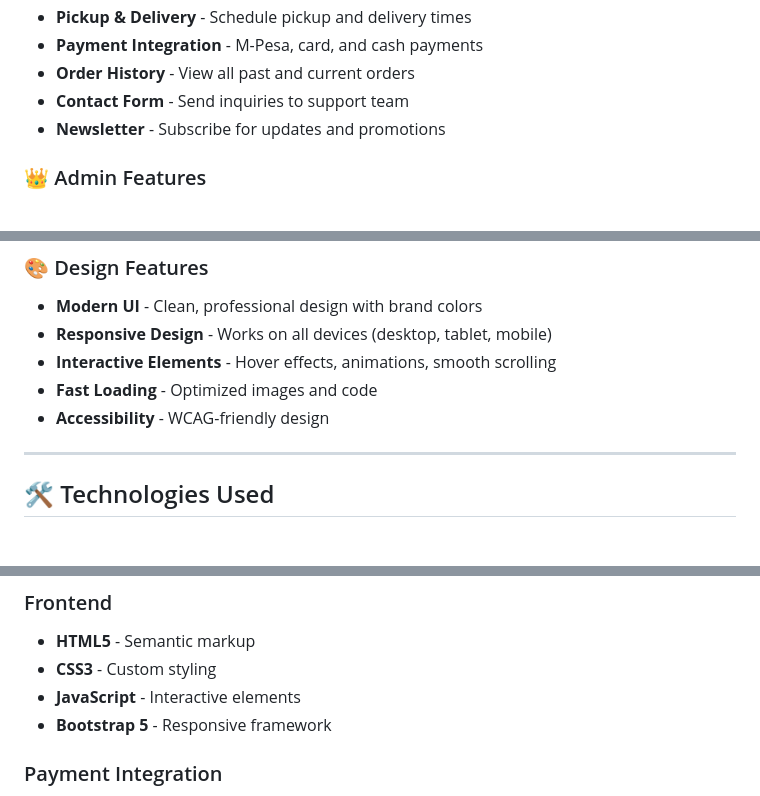
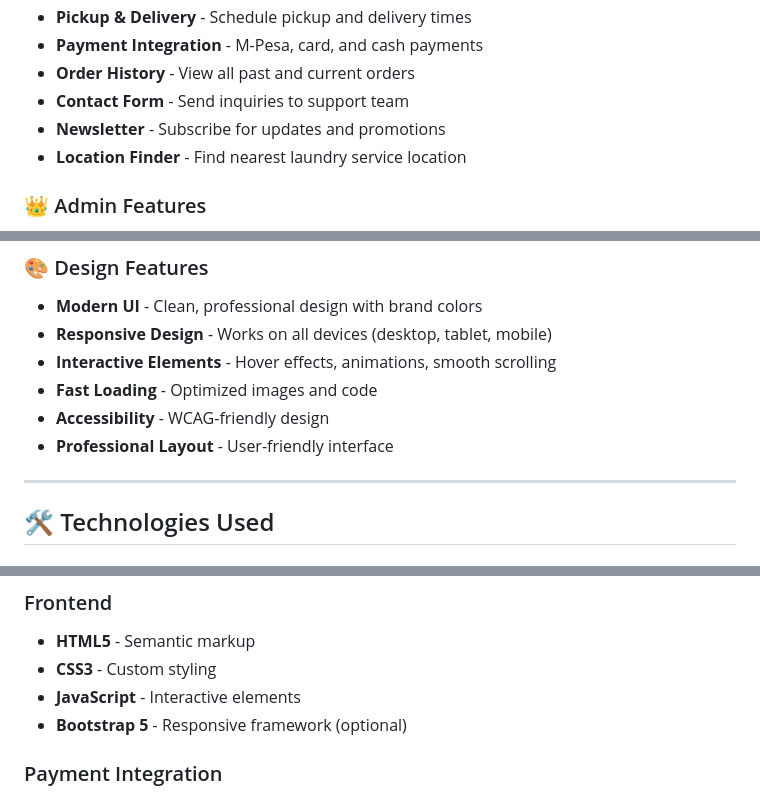
Before and after one commit to Michael237-web/laundry, a Markdown page: laundry-website (2)/README.md, 3 parts joined by grey strips. GitHub-like rendering.

Commit message:
Revise README with updated page and feature details
Updated the README to reflect changes in the pages and features, including renaming the Booking page to Pricing and adding the Location page.

```diff
--- a/laundry-website (2)/README.md
+++ b/laundry-website (2)/README.md
@@ -83,6 +71,7 @@
 - **Order History** - View all past and current orders
 - **Contact Form** - Send inquiries to support team
 - **Newsletter** - Subscribe for updates and promotions
+- **Location Finder** - Find nearest laundry service location
 
 ### 👑 Admin Features
 - **Dashboard Overview** - View key metrics (orders, revenue, customers)
@@ -99,6 +88,7 @@
 - **Interactive Elements** - Hover effects, animations, smooth scrolling
 - **Fast Loading** - Optimized images and code
 - **Accessibility** - WCAG-friendly design
+- **Professional Layout** - User-friendly interface
 
 ---
 
@@ -113,7 +103,7 @@
 - **HTML5** - Semantic markup
 - **CSS3** - Custom styling
 - **JavaScript** - Interactive elements
-- **Bootstrap 5** - Responsive framework
+- **Bootstrap 5** - Responsive framework (optional)
 
 ### Payment Integration
 - **M-Pesa** - Mobile money payments
```
Also changed, not shown: other parts of laundry-website (2)/README.md (+10 -22 lines).
